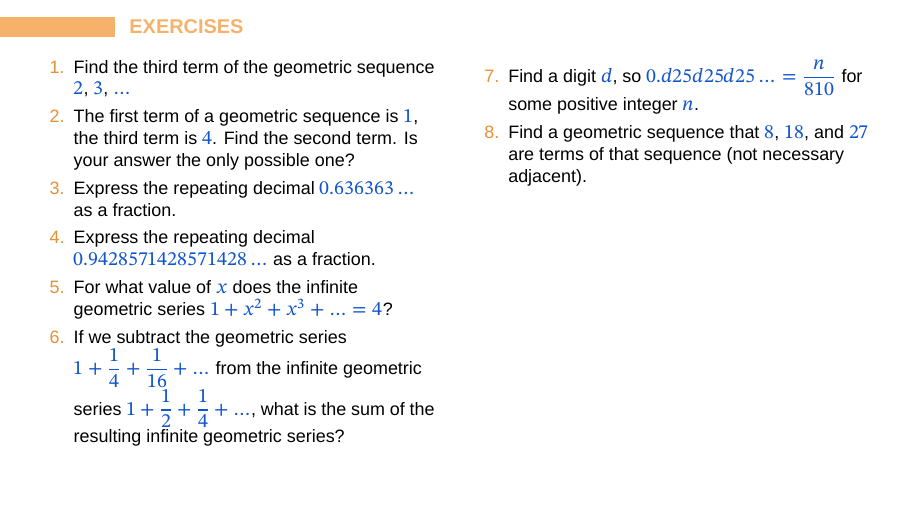
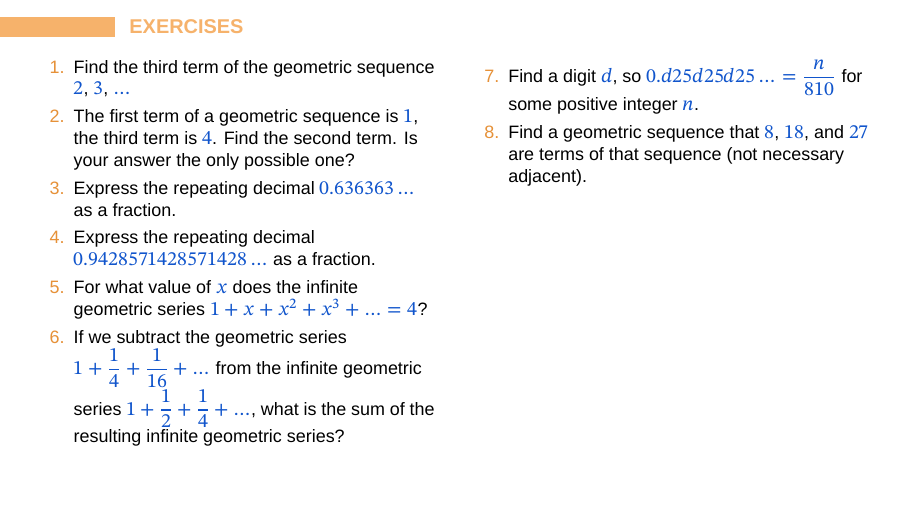
Before and after one commit to Jauhen/gmo, LaTeX slides (07 - Geometric Sequences.tex): page 8 of 9. Compiled offline with XeLaTeX; a missing font is replaced by an installed copy or a similar font.

Commit message:
Fix problem 5

```diff
--- a/07 - Geometric Sequences.tex
+++ b/07 - Geometric Sequences.tex
@@ -241,7 +241,7 @@
         \item The first term of a geometric sequence is $1$, the third term is $4$. Find the second term. Is your answer the only possible one?
         \item Express the repeating decimal $0.636363\ldots$ as a fraction.
         \item Express the repeating decimal $0.9428571428571428\ldots$ as a fraction.
-        \item For what value of $x$ does the infinite geometric series $1 + x^2 + x^3 + \ldots = 4$?
+        \item For what value of $x$ does the infinite geometric series $1 + x + x^2 + x^3 + \ldots = 4$?
         \item If we subtract the geometric series $1 + \dfrac{1}{4} + \dfrac{1}{16} + \ldots$ from the infinite geometric series $1 + \dfrac{1}{2} + \dfrac{1}{4} + \ldots$, what is the sum of the resulting infinite geometric series?
         \seti
       \end{enumerate}
```
Also changed, not shown: 07 - Geometric Sequences.pdf.
